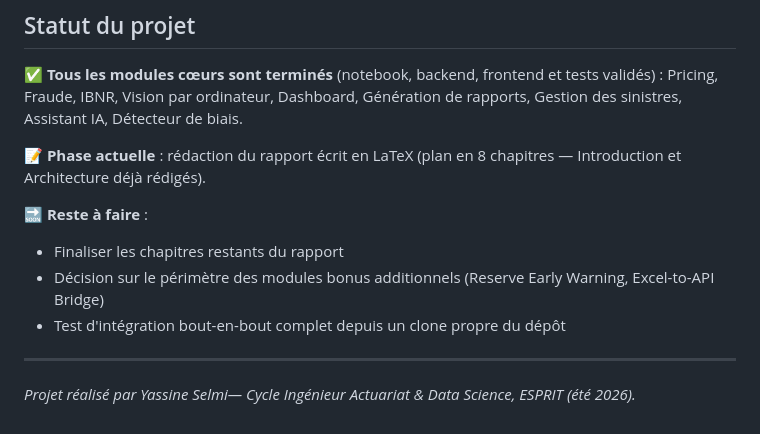
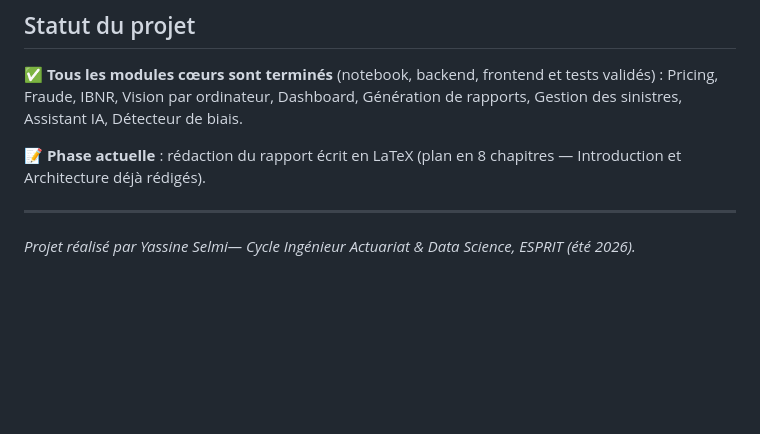
Before and after one commit to selyassine/SIAP, a Markdown page: README.md, the part around the change. GitHub-like rendering; blank space fills up the shorter version.

Commit message:
Update README to reflect current project phase
Removed remaining tasks and updated project status.

```diff
--- a/README.md
+++ b/README.md
@@ -217,10 +217,6 @@ Pricing, Fraude, IBNR, Vision par ordinateur, Dashboard, Génération de rapport
 
 📝 **Phase actuelle** : rédaction du rapport écrit en LaTeX (plan en 8 chapitres — Introduction et Architecture déjà rédigés).
 
-🔜 **Reste à faire** :
-- Finaliser les chapitres restants du rapport
-- Décision sur le périmètre des modules bonus additionnels (Reserve Early Warning, Excel-to-API Bridge)
-- Test d'intégration bout-en-bout complet depuis un clone propre du dépôt
 
 ---
 
```
